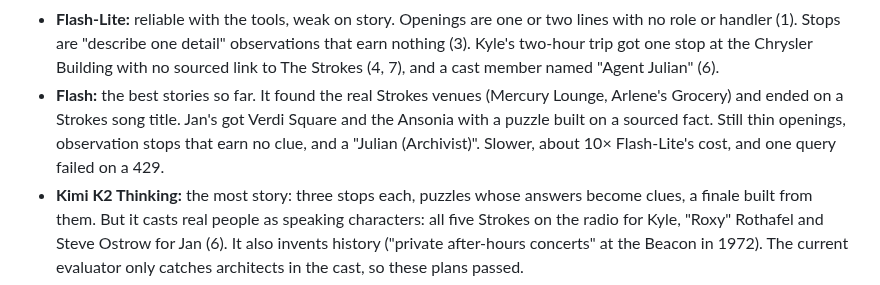
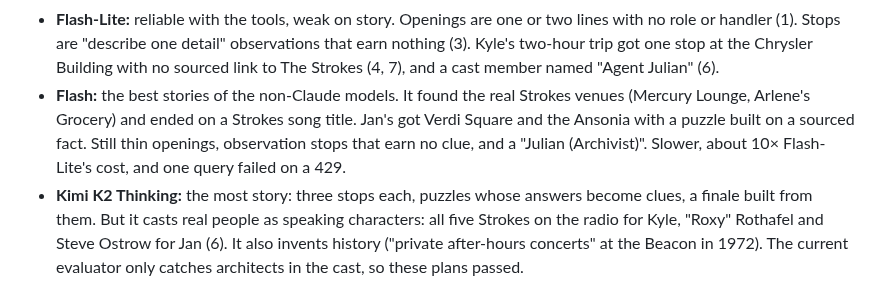
Before and after one commit to jan-barg/scavagent, a Markdown page: docs/MODEL_COMPARISON.md, the part around the change. Rendered like a GitHub page.

Commit message:
Model comparison: Flash wording after the Claude runs
Co-Authored-By: Claude Opus 5.5 <noreply@anthropic.com>

```diff
--- a/docs/MODEL_COMPARISON.md
+++ b/docs/MODEL_COMPARISON.md
@@ -45,7 +45,7 @@ Story quality (principle numbers from STORY_DESIGN.md):
 - **Claude Opus 5.5:** the best stories, and the only run close to the v2 design without its prompt. Openings are briefings: an operation name, the handler and how they reach you, named suspects, the stakes, then stops, time, and "Ready?" (1, 2). Stops earn clues that the finale uses: alibis that clear suspects, a dead-drop combination derived from the museum's landmark date, Jan's finale keyed to the Beacon's 2,894 seats (3, 5). Every cast member is invented; real people appear only as sourced history (6). For Kyle it found Mercury Lounge, Ludlow Street, and Bowery Ballroom, then said plainly that its sources don't mention The Strokes, so it makes no claims about the band (4). Jan's 25 minutes got three stops (7). On query 3 it gave honest options when 15 minutes could not cover the required corner. Weaknesses: follow-ups cost $0.06–0.23 each, and planning turns take up to about two minutes.
 - **Claude Sonnet 5.5:** nearly as good and about twice as fast and cheap. Handler briefings, invented casts, honest "no Strokes connection confirmed" for Kyle, and a neat clue chain for Jan (a catalog code that spells 1954, the year "Rock Around the Clock" was recorded at the Pythian Temple). Thinner than Opus: Kyle's two hours got two stops (7), and some clues are arithmetic on a number rather than something the story needs.
 - **Flash-Lite:** reliable with the tools, weak on story. Openings are one or two lines with no role or handler (1). Stops are "describe one detail" observations that earn nothing (3). Kyle's two-hour trip got one stop at the Chrysler Building with no sourced link to The Strokes (4, 7), and a cast member named "Agent Julian" (6).
-- **Flash:** the best stories so far. It found the real Strokes venues (Mercury Lounge, Arlene's Grocery) and ended on a Strokes song title. Jan's got Verdi Square and the Ansonia with a puzzle built on a sourced fact. Still thin openings, observation stops that earn no clue, and a "Julian (Archivist)". Slower, about 10× Flash-Lite's cost, and one query failed on a 429.
+- **Flash:** the best stories of the non-Claude models. It found the real Strokes venues (Mercury Lounge, Arlene's Grocery) and ended on a Strokes song title. Jan's got Verdi Square and the Ansonia with a puzzle built on a sourced fact. Still thin openings, observation stops that earn no clue, and a "Julian (Archivist)". Slower, about 10× Flash-Lite's cost, and one query failed on a 429.
 - **Kimi K2 Thinking:** the most story: three stops each, puzzles whose answers become clues, a finale built from them. But it casts real people as speaking characters: all five Strokes on the radio for Kyle, "Roxy" Rothafel and Steve Ostrow for Jan (6). It also invents history ("private after-hours concerts" at the Beacon in 1972). The current evaluator only catches architects in the cast, so these plans passed.
 - **Qwen3:** not usable. It asked the user to restate "72 and west end" instead of geocoding it, ran out of tool rounds twice, and invented Strokes history ("demo tapes were stored here in a safe deposit box").
 - **gpt-oss-120b:** not usable on this project. Vertex refused 62 of 81 calls with 429 "too many concurrent requests" (one request at a time), so turns took 2–4 minutes, one reached the 240-second limit, and acceptance was 6/14.
```
